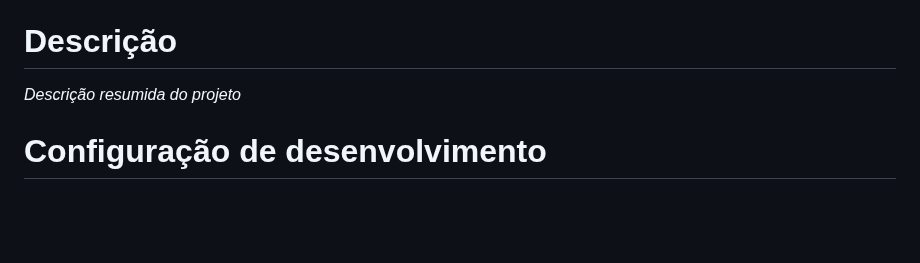
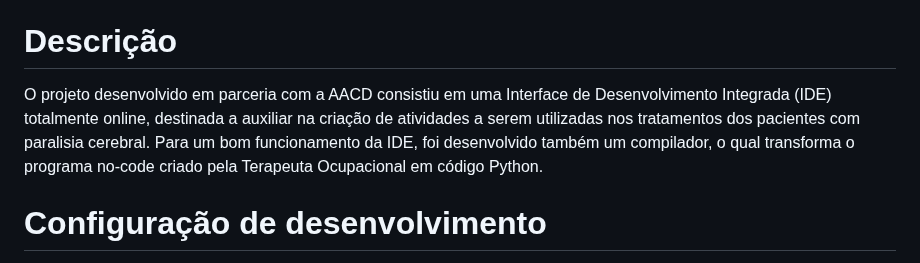
Before and after one commit to 2023M8T1Inteli/grupo1, a Markdown page: README.md, the part around the change. Drawn GitHub-style; blank space fills up the shorter version.

Commit message:
Atualização readme

```diff
--- a/README.md
+++ b/README.md
@@ -29,7 +29,7 @@ Este é um dos repositórios do projeto de alunos do Inteli em parceria com a AA
 
 # Descrição
 
-*Descrição resumida do projeto*
+O projeto desenvolvido em parceria com a AACD consistiu em uma Interface de Desenvolvimento Integrada (IDE) totalmente online, destinada a auxiliar na criação de atividades a serem utilizadas nos tratamentos dos pacientes com paralisia cerebral. Para um bom funcionamento da IDE, foi desenvolvido também um compilador, o qual transforma o programa no-code criado pela Terapeuta Ocupacional em código Python.
 
 # Configuração de desenvolvimento
 
```
